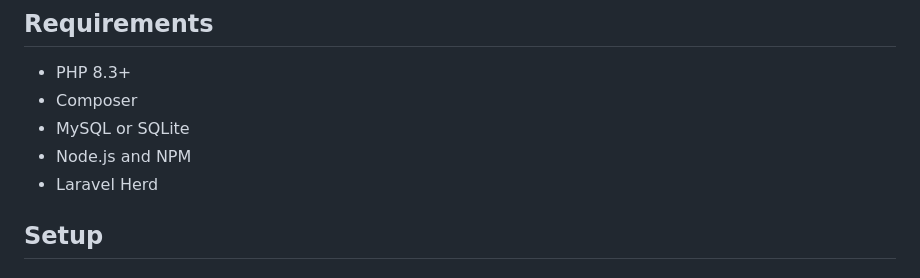
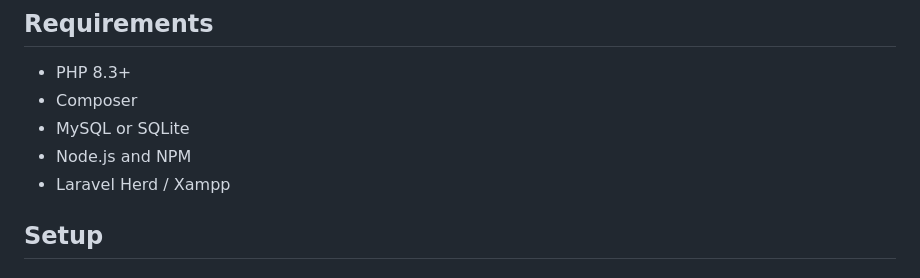
Before and after one commit to saravanapriyasubburaj-dev/Inventory_mini_system, a Markdown page: README.md, the part around the change. GitHub-like rendering.

```diff
--- a/README.md
+++ b/README.md
@@ -10,7 +10,7 @@ The project also handles stock updates safely when multiple orders are placed at
 - Composer
 - MySQL or SQLite
 - Node.js and NPM
-- Laravel Herd
+- Laravel Herd / Xampp
 
 ## Setup
 
```
